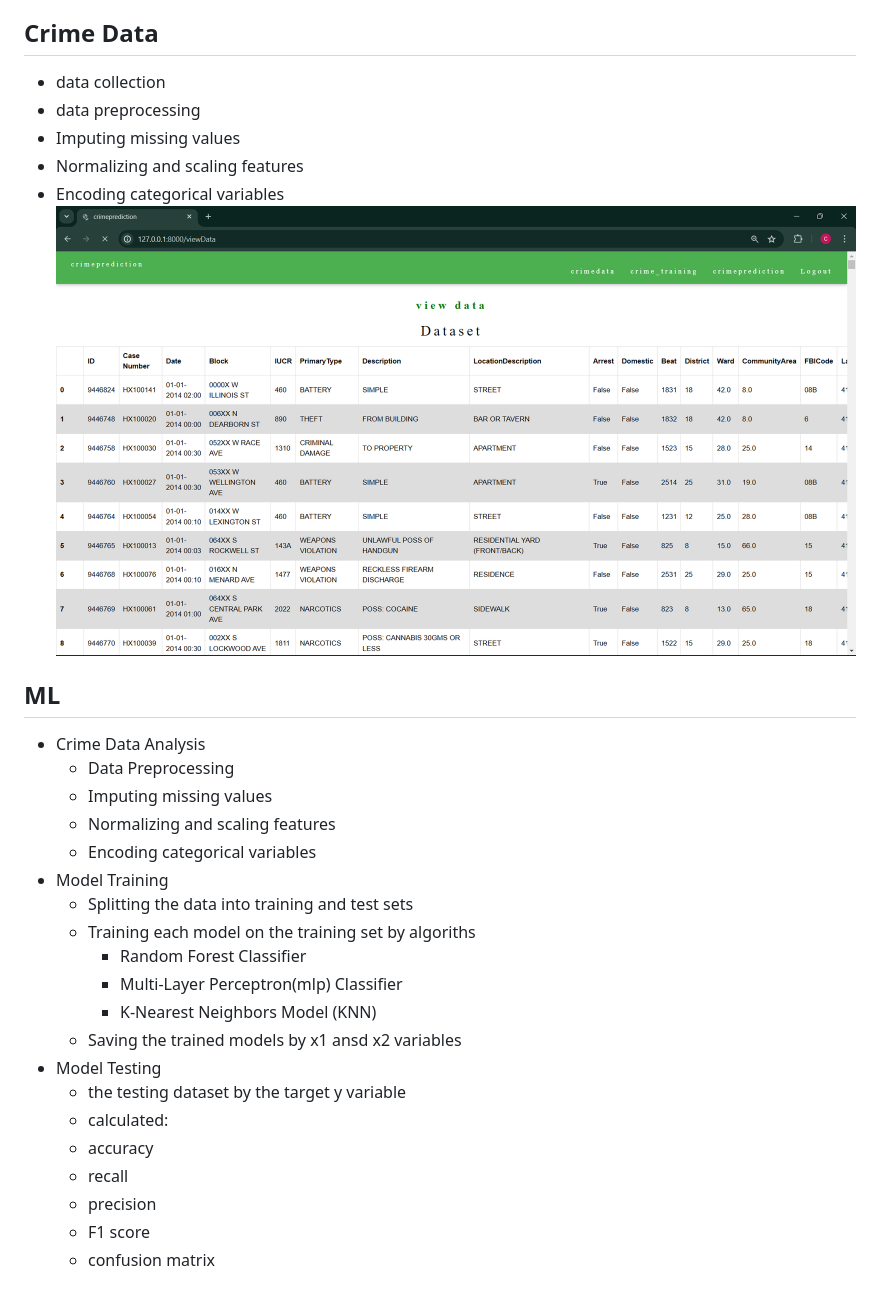
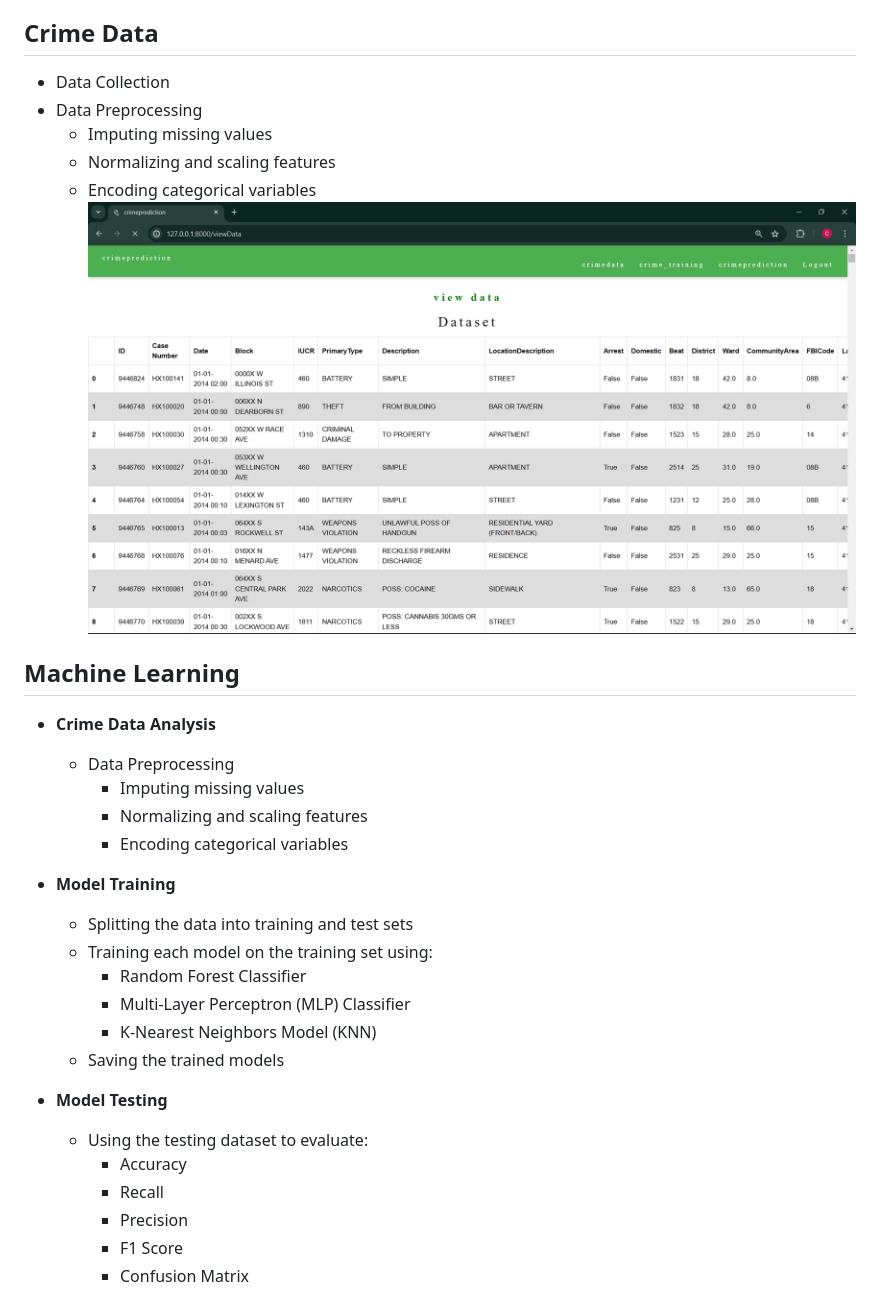
Before and after one commit to chenchugokuljangam13/Crime-Prediction-through-Machine-Learning-Algorithms, a Markdown page: README.md, the part around one of its changes. GitHub-like rendering.

```diff
--- a/README.md
+++ b/README.md
@@ -61,32 +60,33 @@ We use cancer death case data from the Global Burden of Disease Study, covering
 
 ## Crime Data
-- data collection
-- data preprocessing
-- Imputing missing values
-- Normalizing and scaling features
-- Encoding categorical variables
-![crime Data](media/crimedataset.png)
-## ML
-- Crime Data Analysis
-  - Data Preprocessing
+- Data Collection
+- Data Preprocessing
   - Imputing missing values
   - Normalizing and scaling features
   - Encoding categorical variables
-- Model Training
+![Crime Data](media/crimedataset.png)
+
+## Machine Learning
+- **Crime Data Analysis**
+  - Data Preprocessing
+    - Imputing missing values
+    - Normalizing and scaling features
+    - Encoding categorical variables
+- **Model Training**
   - Splitting the data into training and test sets
-  - Training each model on the training set by algoriths
+  - Training each model on the training set using:
     - Random Forest Classifier
-    - Multi-Layer Perceptron(mlp) Classifier
+    - Multi-Layer Perceptron (MLP) Classifier
     - K-Nearest Neighbors Model (KNN)
-  - Saving the trained models by x1 ansd x2 variables
-- Model Testing
-  -  the testing dataset by the target y variable
-  -  calculated:
-    - accuracy
-    - recall
-    - precision
-    - F1 score
-    - confusion matrix
+  - Saving the trained models
+- **Model Testing**
+  - Using the testing dataset to evaluate:
+    - Accuracy
+    - Recall
+    - Precision
+    - F1 Score
+    - Confusion Matrix
+
   ![graph](media/graph.png)
   ![heatmap](media/heatmap.png)
   ![Algoriths](media/classifieralgorithms.png)
```
Also changed, not shown: other parts of README.md (+52 -53 lines).
